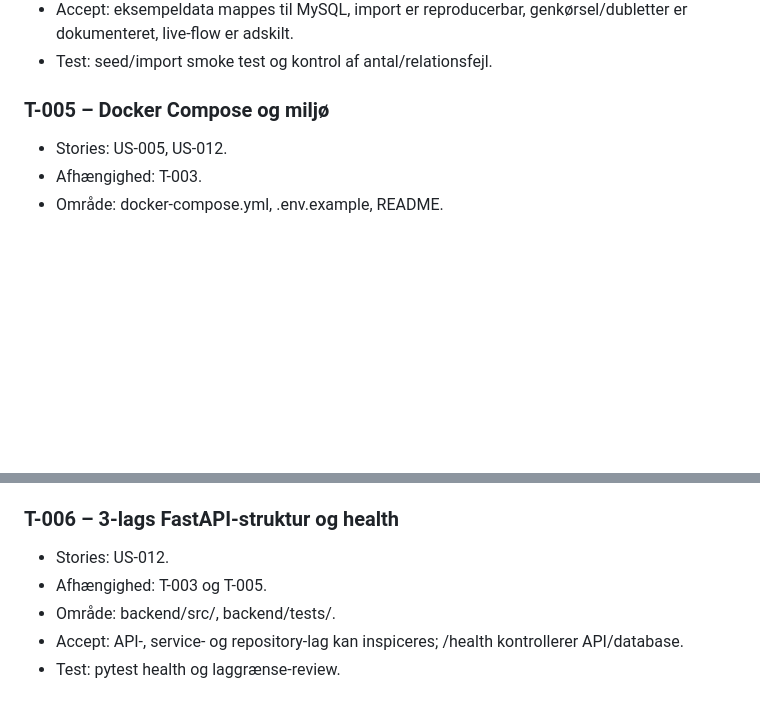
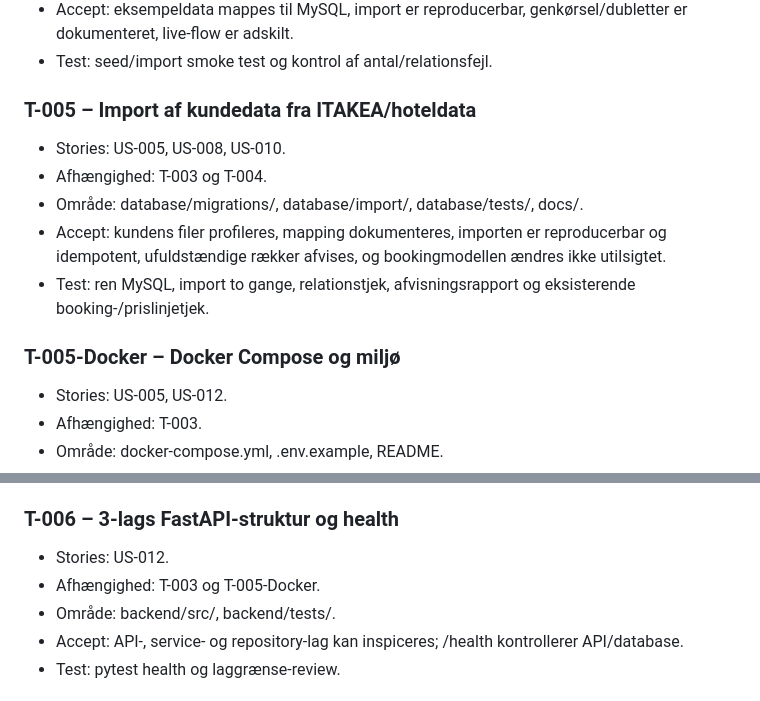
Before and after one commit to StormDyva/Hotel-Kong-Arthur, a Markdown page: specs/tasks.md, 2 parts joined by grey strips. Rendered like a GitHub page; blank space fills up the shorter version.

Commit message:
docs(data): document customer import mapping

```diff
--- a/specs/tasks.md
+++ b/specs/tasks.md
@@ -44,7 +44,15 @@ Approved as working agreement – 2026-10-26. T-002 er gennemført som dokumenta
 - Accept: eksempeldata mappes til MySQL, import er reproducerbar, genkørsel/dubletter er dokumenteret, live-flow er adskilt.
 - Test: seed/import smoke test og kontrol af antal/relationsfejl.
 
-### T-005 – Docker Compose og miljø
+### T-005 – Import af kundedata fra ITAKEA/hoteldata
+
+- Stories: US-005, US-008, US-010.
+- Afhængighed: T-003 og T-004.
+- Område: database/migrations/, database/import/, database/tests/, docs/.
+- Accept: kundens filer profileres, mapping dokumenteres, importen er reproducerbar og idempotent, ufuldstændige rækker afvises, og bookingmodellen ændres ikke utilsigtet.
+- Test: ren MySQL, import to gange, relationstjek, afvisningsrapport og eksisterende booking-/prislinjetjek.
+
+### T-005-Docker – Docker Compose og miljø
 
 - Stories: US-005, US-012.
 - Afhængighed: T-003.
@@ -57,7 +65,7 @@ Approved as working agreement – 2026-10-26. T-002 er gennemført som dokumenta
 ### T-006 – 3-lags FastAPI-struktur og health
 
 - Stories: US-012.
-- Afhængighed: T-003 og T-005.
+- Afhængighed: T-003 og T-005-Docker.
 - Område: backend/src/, backend/tests/.
 - Accept: API-, service- og repository-lag kan inspiceres; /health kontrollerer API/database.
 - Test: pytest health og laggrænse-review.
```
Also changed, not shown: docs/customer-data-import.md (added, +74 -0 lines), specs/traceability.md (+2 -1 lines).
